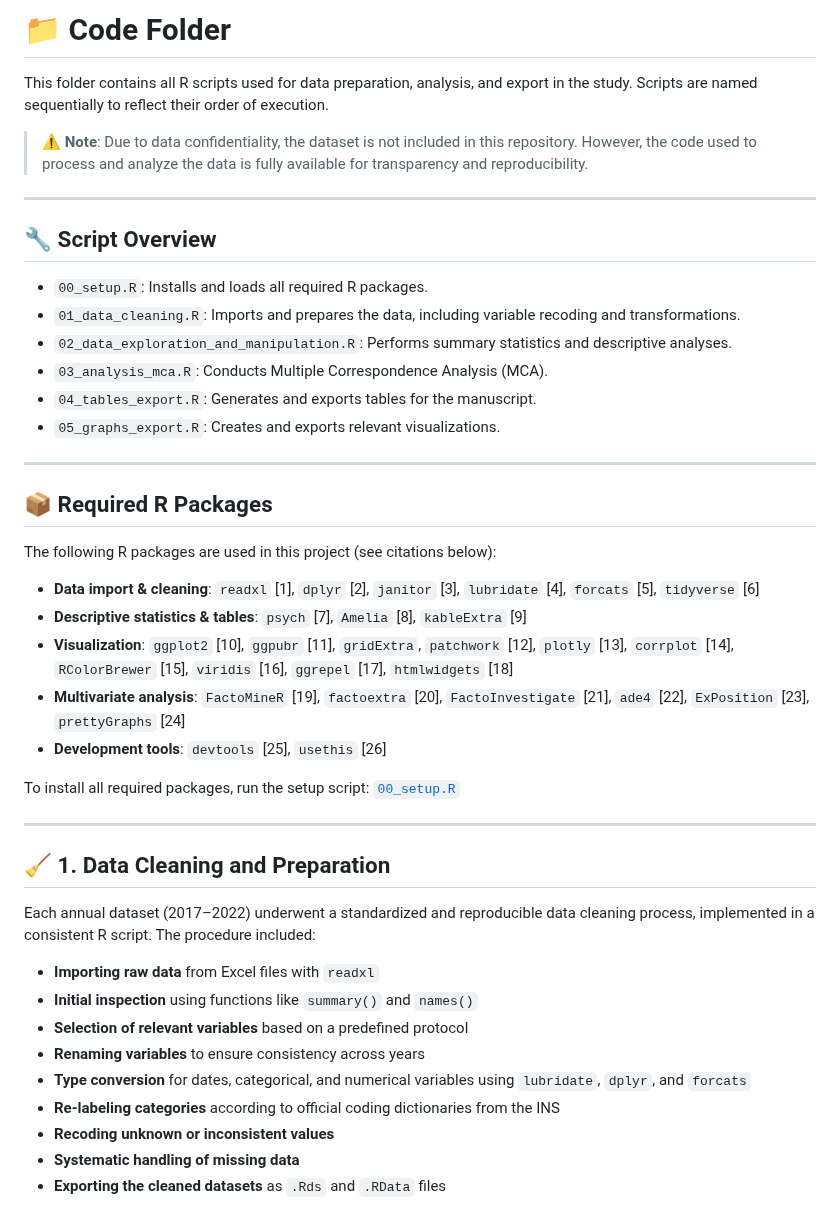
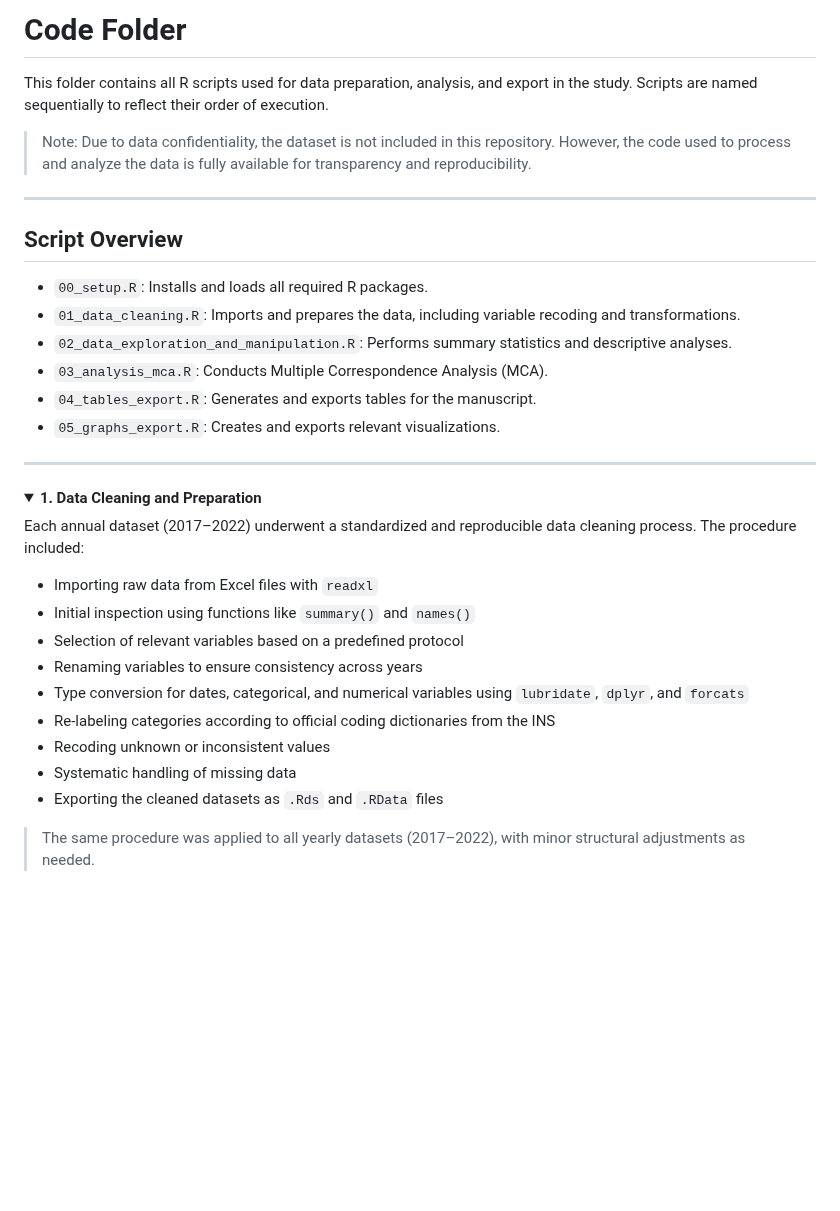
Before and after one commit to MariaAnaGonzalez/MCA.Violence.Colombia, a Markdown page: code/README.md, the part around one of its changes. GitHub-like rendering; folded sections open; blank space fills up the shorter version.

```diff
--- a/code/README.md
+++ b/code/README.md
@@ -1,12 +1,12 @@
-# 📁 Code Folder
+# Code Folder
 
 This folder contains all R scripts used for data preparation, analysis, and export in the study. Scripts are named sequentially to reflect their order of execution.
 
-> ⚠️ **Note**: Due to data confidentiality, the dataset is not included in this repository. However, the code used to process and analyze the data is fully available for transparency and reproducibility.
+> Note: Due to data confidentiality, the dataset is not included in this repository. However, the code used to process and analyze the data is fully available for transparency and reproducibility.
 
 ---
 
-## 🔧 Script Overview
+## Script Overview
 
 - `00_setup.R`: Installs and loads all required R packages.
 - `01_data_cleaning.R`: Imports and prepares the data, including variable recoding and transformations.
@@ -17,31 +17,20 @@ This folder contains all R scripts used for data preparation, analysis, and expo
 
 ---
 
-## 📦 Required R Packages
+<details>
+<summary><strong>1. Data Cleaning and Preparation</strong></summary>
 
-The following R packages are used in this project (see citations below):
+Each annual dataset (2017–2022) underwent a standardized and reproducible data cleaning process. The procedure included:
 
-- **Data import & cleaning**: `readxl` [1], `dplyr` [2], `janitor` [3], `lubridate` [4], `forcats` [5], `tidyverse` [6]
-- **Descriptive statistics & tables**: `psych` [7], `Amelia` [8], `kableExtra` [9]
-- **Visualization**: `ggplot2` [10], `ggpubr` [11], `gridExtra`, `patchwork` [12], `plotly` [13], `corrplot` [14], `RColorBrewer` [15], `viridis` [16], `ggrepel` [17], `htmlwidgets` [18]
-- **Multivariate analysis**: `FactoMineR` [19], `factoextra` [20], `FactoInvestigate` [21], `ade4` [22], `ExPosition` [23], `prettyGraphs` [24]
-- **Development tools**: `devtools` [25], `usethis` [26]
+- Importing raw data from Excel files with `readxl`
+- Initial inspection using functions like `summary()` and `names()`
+- Selection of relevant variables based on a predefined protocol
+- Renaming variables to ensure consistency across years
+- Type conversion for dates, categorical, and numerical variables using `lubridate`, `dplyr`, and `forcats`
+- Re-labeling categories according to official coding dictionaries from the INS
+- Recoding unknown or inconsistent values
+- Systematic handling of missing data
+- Exporting the cleaned datasets as `.Rds` and `.RData` files
 
-To install all required packages, run the setup script: [`00_setup.R`](./code/00_setup.R)
+> The same procedure was applied to all yearly datasets (2017–2022), with minor structural adjustments as needed.
 
----
-
-## 🧹 1. Data Cleaning and Preparation
-
-Each annual dataset (2017–2022) underwent a standardized and reproducible data cleaning process, implemented in a consistent R script. The procedure included:
-
-- **Importing raw data** from Excel files with `readxl`
-- **Initial inspection** using functions like `summary()` and `names()`
-- **Selection of relevant variables** based on a predefined protocol
-- **Renaming variables** to ensure consistency across years
-- **Type conversion** for dates, categorical, and numerical variables using `lubridate`, `dplyr`, and `forcats`
-- **Re-labeling categories** according to official coding dictionaries from the INS
-- **Recoding unknown or inconsistent values**
-- **Systematic handling of missing data**
-- **Exporting the cleaned datasets** as `.Rds` and `.RData` files
-
```
Also changed, not shown: other parts of code/README.md (+65 -78 lines).
